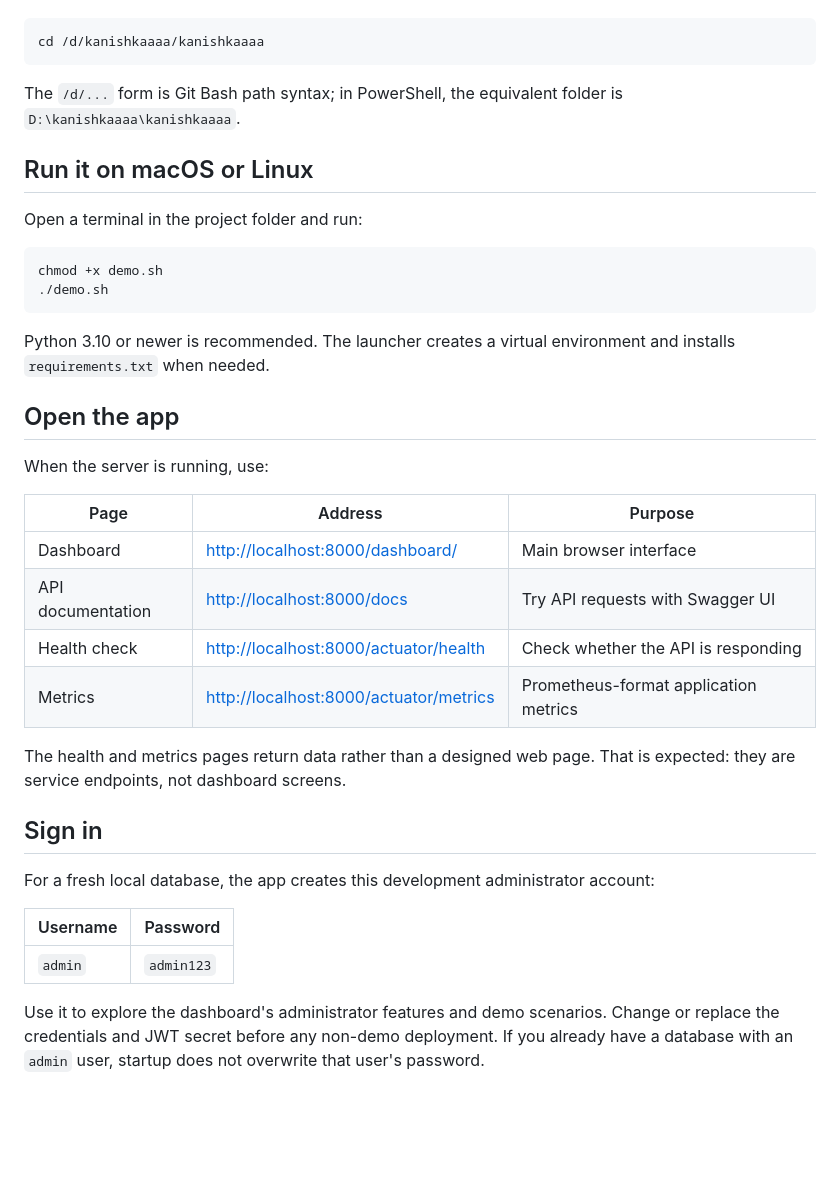
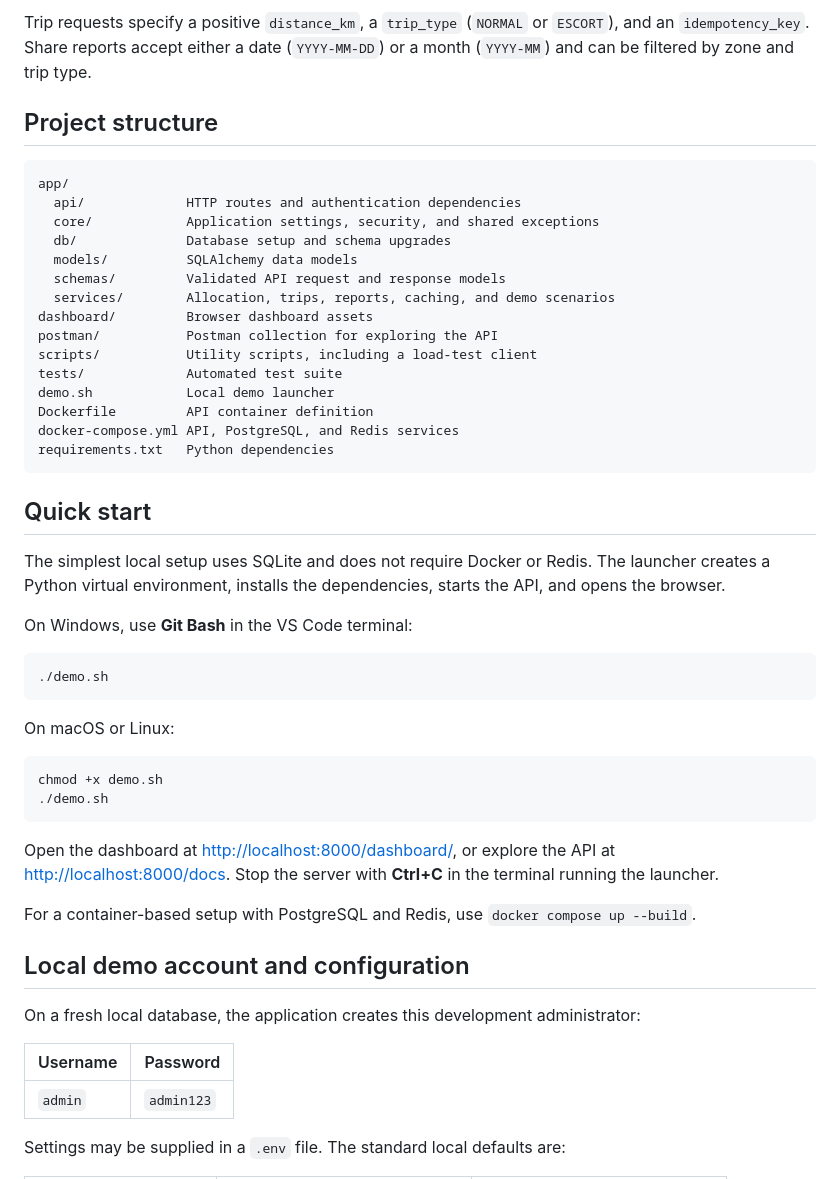
Before and after one commit to kanishkachandel/dealthewheels, a Markdown page: README.md, the part around one of its changes. GitHub-like rendering; blank space fills up the shorter version.

````diff
--- a/README.md
+++ b/README.md
@@ -33,41 +106,53 @@ If your terminal is PowerShell, `./demo.sh` is not the right way to launch a Bas
+Trip requests specify a positive `distance_km`, a `trip_type` (`NORMAL` or `ESCORT`), and an `idempotency_key`. Share reports accept either a date (`YYYY-MM-DD`) or a month (`YYYY-MM`) and can be filtered by zone and trip type.
+
+## Project structure
+
+```text
+app/
+  api/             HTTP routes and authentication dependencies
+  core/            Application settings, security, and shared exceptions
+  db/              Database setup and schema upgrades
+  models/          SQLAlchemy data models
+  schemas/         Validated API request and response models
+  services/        Allocation, trips, reports, caching, and demo scenarios
+dashboard/         Browser dashboard assets
+postman/           Postman collection for exploring the API
+scripts/           Utility scripts, including a load-test client
+tests/             Automated test suite
+demo.sh            Local demo launcher
+Dockerfile         API container definition
+docker-compose.yml API, PostgreSQL, and Redis services
+requirements.txt   Python dependencies
+```
+
+## Quick start
+
+The simplest local setup uses SQLite and does not require Docker or Redis. The launcher creates a Python virtual environment, installs the dependencies, starts the API, and opens the browser.
+
+On Windows, use **Git Bash** in the VS Code terminal:
 
 ```bash
-cd /d/kanishkaaaa/kanishkaaaa
+./demo.sh
 ```
 
-The `/d/...` form is Git Bash path syntax; in PowerShell, the equivalent folder is `D:\kanishkaaaa\kanishkaaaa`.
-
-## Run it on macOS or Linux
-
-Open a terminal in the project folder and run:
+On macOS or Linux:
 
 ```bash
 chmod +x demo.sh
 ./demo.sh
 ```
 
-Python 3.10 or newer is recommended. The launcher creates a virtual environment and installs `requirements.txt` when needed.
+Open the dashboard at [http://localhost:8000/dashboard/](http://localhost:8000/dashboard/), or explore the API at [http://localhost:8000/docs](http://localhost:8000/docs). Stop the server with **Ctrl+C** in the terminal running the launcher.
 
-## Open the app
+For a container-based setup with PostgreSQL and Redis, use `docker compose up --build`.
 
-When the server is running, use:
+## Local demo account and configuration
 
-| Page | Address | Purpose |
-| --- | --- | --- |
-| Dashboard | [http://localhost:8000/dashboard/](http://localhost:8000/dashboard/) | Main browser interface |
-| API documentation | [http://localhost:8000/docs](http://localhost:8000/docs) | Try API requests with Swagger UI |
-| Health check | [http://localhost:8000/actuator/health](http://localhost:8000/actuator/health) | Check whether the API is responding |
-| Metrics | [http://localhost:8000/actuator/metrics](http://localhost:8000/actuator/metrics) | Prometheus-format application metrics |
-
-The health and metrics pages return data rather than a designed web page. That is expected: they are service endpoints, not dashboard screens.
-
-## Sign in
-
-For a fresh local database, the app creates this development administrator account:
+On a fresh local database, the application creates this development administrator:
 
 | Username | Password |
 | --- | --- |
 | `admin` | `admin123` |
 
-Use it to explore the dashboard's administrator features and demo scenarios. Change or replace the credentials and JWT secret before any non-demo deployment. If you already have a database with an `admin` user, startup does not overwrite that user's password.
+Settings may be supplied in a `.env` file. The standard local defaults are:
 
````
Also changed, not shown: other parts of README.md (+108 -112 lines).
